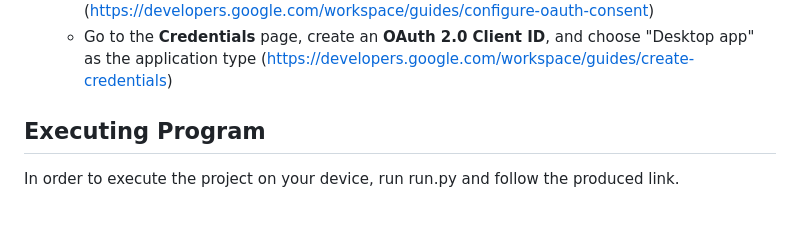
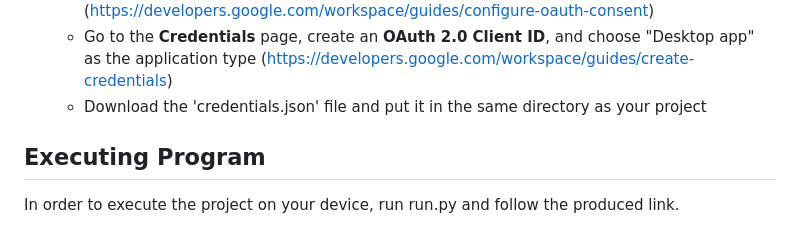
Before and after one commit to hannahbang1108/Email-LinkedIn-Automation-Tool, a Markdown page: README.md, the part around the change. Drawn GitHub-style.

```diff
--- a/README.md
+++ b/README.md
@@ -57,6 +57,7 @@ To install the project, download all the content in this folder.
     * Enable the **Gmail API** from the API Library (https://developers.google.com/workspace/guides/enable-apis)
     * Navigate to the **OAuth consent screen** and set the "User type" to **External**. Complete the required verification details (https://developers.google.com/workspace/guides/configure-oauth-consent)
     * Go to the **Credentials** page, create an **OAuth 2.0 Client ID**, and choose "Desktop app" as the application type (https://developers.google.com/workspace/guides/create-credentials)
+    * Download the 'credentials.json' file and put it in the same directory as your project
 
 ## Executing Program
 
```
